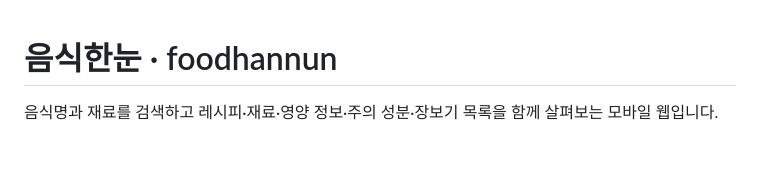
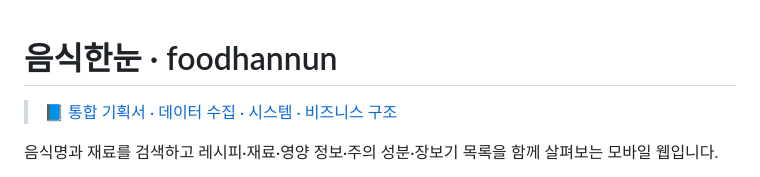
Before and after one commit to softm/foodhannun, a Markdown page: README.md, the part around the change. Drawn GitHub-style; blank space fills up the shorter version.

Commit message:
docs: link Foodhannun plan from README

```diff
--- a/README.md
+++ b/README.md
@@ -1,4 +1,6 @@
 # 음식한눈 · foodhannun
+
+> 📘 [통합 기획서 · 데이터 수집 · 시스템 · 비즈니스 구조](docs/FOODHANNUN-PLAN.md)
 
 음식명과 재료를 검색하고 레시피·재료·영양 정보·주의 성분·장보기 목록을 함께 살펴보는 모바일 웹입니다.
 
```
